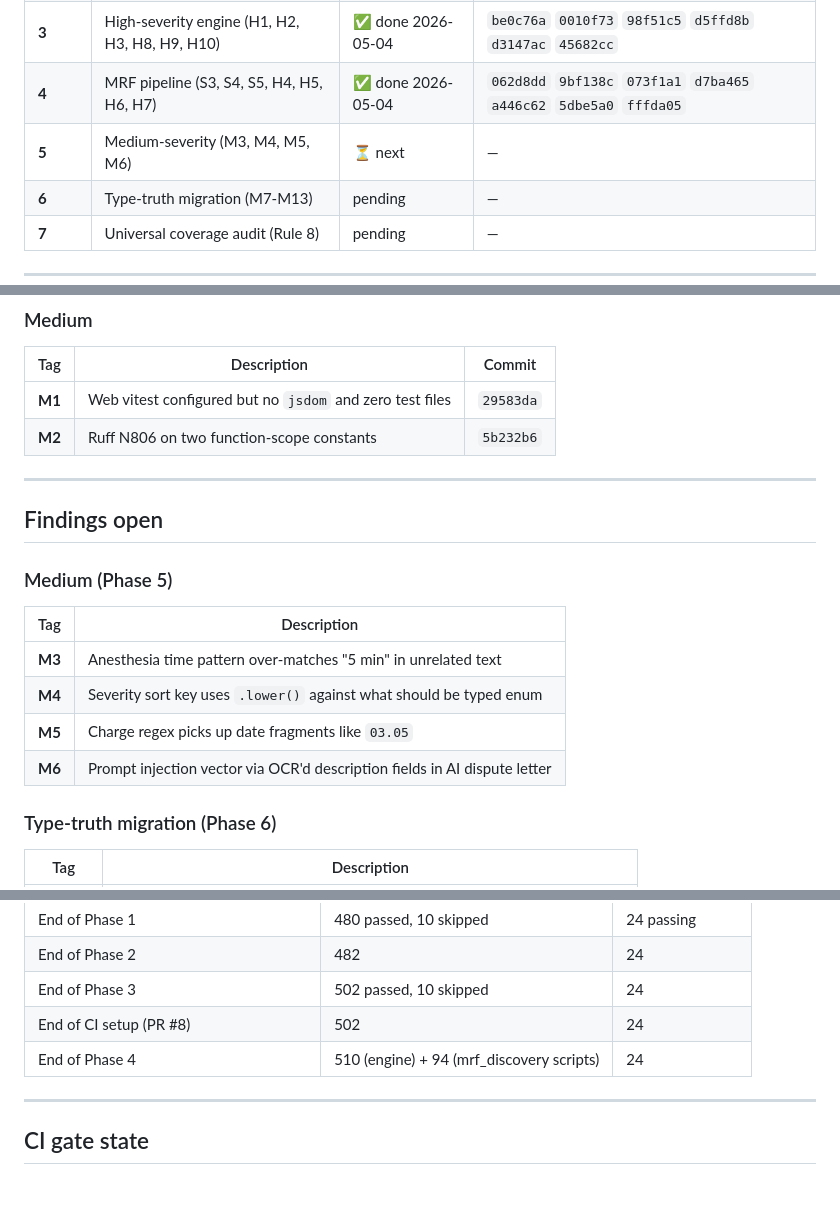
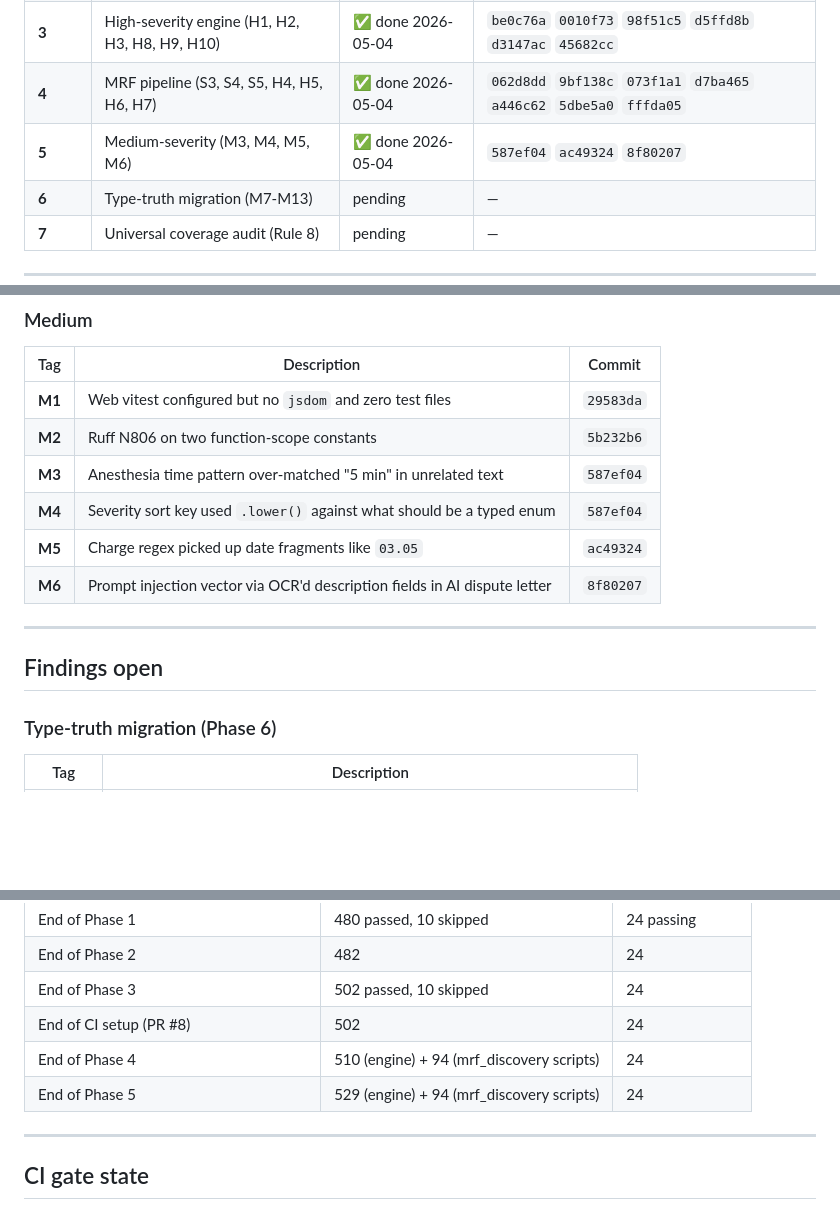
Before and after one commit to sandrajirongo/clarobill, a Markdown page: docs/bug-fix-campaign-progress.md, 3 parts joined by grey strips. Drawn GitHub-style; blank space fills up the shorter version.

Commit message:
docs: campaign tracker — Phase 5 complete (M3, M4, M5, M6)

```diff
--- a/docs/bug-fix-campaign-progress.md
+++ b/docs/bug-fix-campaign-progress.md
@@ -16,7 +16,7 @@ Multi-agent audit on 2026-05-04 surfaced **29 confirmed findings**: 5 stop-the-l
 | **2** | S2 NCCI modifier-59 per-line | ✅ done 2026-05-04 | `41412c1` |
 | **3** | High-severity engine (H1, H2, H3, H8, H9, H10) | ✅ done 2026-05-04 | `be0c76a` `0010f73` `98f51c5` `d5ffd8b` `d3147ac` `45682cc` |
 | **4** | MRF pipeline (S3, S4, S5, H4, H5, H6, H7) | ✅ done 2026-05-04 | `062d8dd` `9bf138c` `073f1a1` `d7ba465` `a446c62` `5dbe5a0` `fffda05` |
-| **5** | Medium-severity (M3, M4, M5, M6) | ⏳ next | — |
+| **5** | Medium-severity (M3, M4, M5, M6) | ✅ done 2026-05-04 | `587ef04` `ac49324` `8f80207` |
 | **6** | Type-truth migration (M7-M13) | pending | — |
 | **7** | Universal coverage audit (Rule 8) | pending | — |
 
@@ -61,19 +61,14 @@ Multi-agent audit on 2026-05-04 surfaced **29 confirmed findings**: 5 stop-the-l
 |---|---|---|
 | **M1** | Web vitest configured but no `jsdom` and zero test files | `29583da` |
 | **M2** | Ruff N806 on two function-scope constants | `5b232b6` |
+| **M3** | Anesthesia time pattern over-matched "5 min" in unrelated text | `587ef04` |
+| **M4** | Severity sort key used `.lower()` against what should be a typed enum | `587ef04` |
+| **M5** | Charge regex picked up date fragments like `03.05` | `ac49324` |
+| **M6** | Prompt injection vector via OCR'd description fields in AI dispute letter | `8f80207` |
 
 ---
 
 ## Findings open
-
-### Medium (Phase 5)
-
-| Tag | Description |
-|---|---|
-| **M3** | Anesthesia time pattern over-matches "5 min" in unrelated text |
-| **M4** | Severity sort key uses `.lower()` against what should be typed enum |
-| **M5** | Charge regex picks up date fragments like `03.05` |
-| **M6** | Prompt injection vector via OCR'd description fields in AI dispute letter |
 
 ### Type-truth migration (Phase 6)
 
@@ -106,6 +101,7 @@ Multi-agent audit on 2026-05-04 surfaced **29 confirmed findings**: 5 stop-the-l
 | End of Phase 3 | 502 passed, 10 skipped | 24 |
 | End of CI setup (PR #8) | 502 | 24 |
 | End of Phase 4 | 510 (engine) + 94 (mrf_discovery scripts) | 24 |
+| End of Phase 5 | 529 (engine) + 94 (mrf_discovery scripts) | 24 |
 
 ---
 
```
